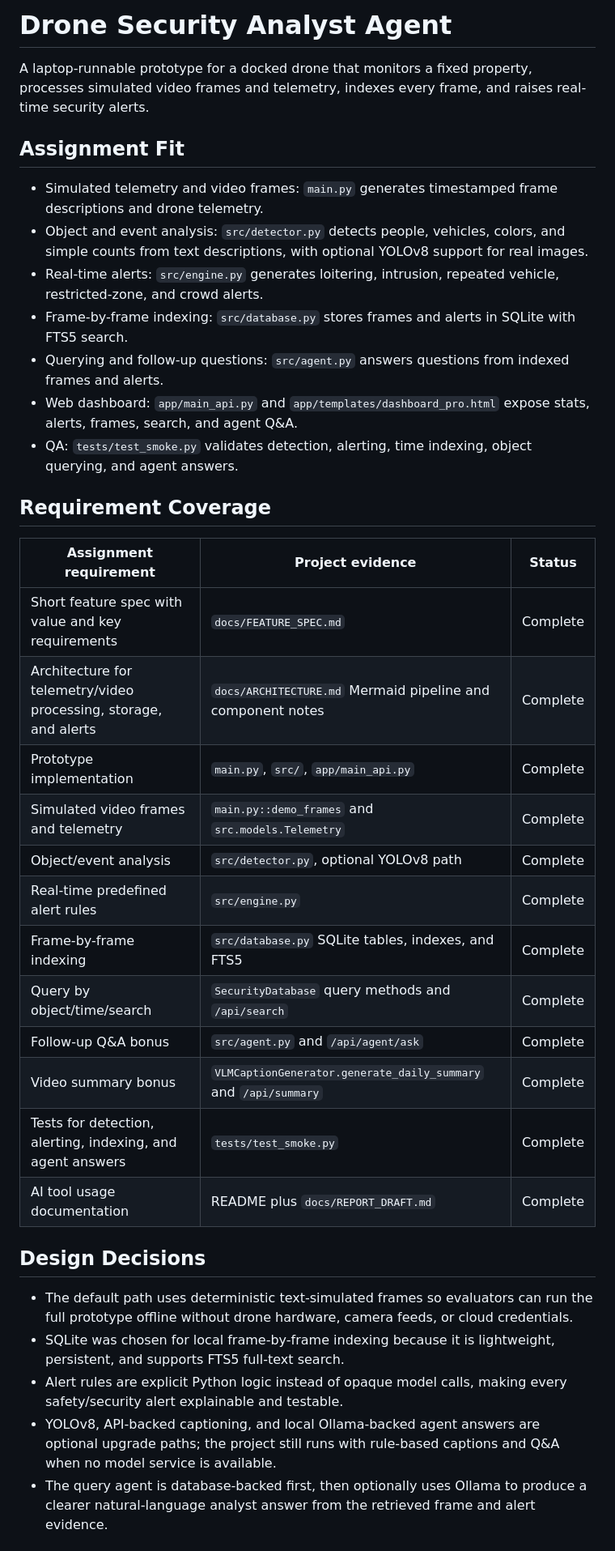
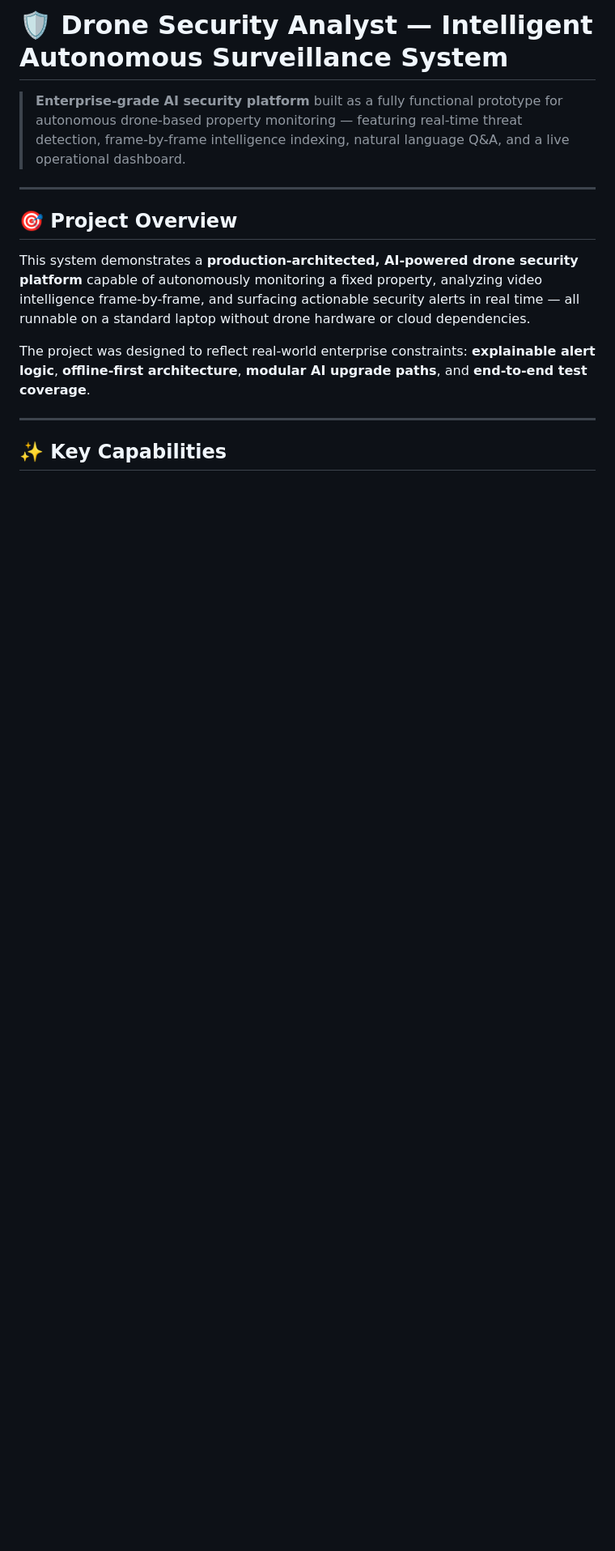
Before and after one commit to SiddharthMadake/drone-security-analyst-agent, a Markdown page: README.md, the part around one of its changes. Shown at 81% size. Rendered like a GitHub page; blank space fills up the shorter version.

```diff
--- a/README.md
+++ b/README.md
@@ -1,39 +1,16 @@
-# Drone Security Analyst Agent
+# 🛡️ Drone Security Analyst — Intelligent Autonomous Surveillance System
 
-A laptop-runnable prototype for a docked drone that monitors a fixed property, processes simulated video frames and telemetry, indexes every frame, and raises real-time security alerts.
+> **Enterprise-grade AI security platform** built as a fully functional prototype for autonomous drone-based property monitoring — featuring real-time threat detection, frame-by-frame intelligence indexing, natural language Q&A, and a live operational dashboard.
 
-## Assignment Fit
+---
 
-- Simulated telemetry and video frames: `main.py` generates timestamped frame descriptions and drone telemetry.
-- Object and event analysis: `src/detector.py` detects people, vehicles, colors, and simple counts from text descriptions, with optional YOLOv8 support for real images.
-- Real-time alerts: `src/engine.py` generates loitering, intrusion, repeated vehicle, restricted-zone, and crowd alerts.
-- Frame-by-frame indexing: `src/database.py` stores frames and alerts in SQLite with FTS5 search.
-- Querying and follow-up questions: `src/agent.py` answers questions from indexed frames and alerts.
-- Web dashboard: `app/main_api.py` and `app/templates/dashboard_pro.html` expose stats, alerts, frames, search, and agent Q&A.
-- QA: `tests/test_smoke.py` validates detection, alerting, time indexing, object querying, and agent answers.
+## 🎯 Project Overview
 
-## Requirement Coverage
+This system demonstrates a **production-architected, AI-powered drone security platform** capable of autonomously monitoring a fixed property, analyzing video intelligence frame-by-frame, and surfacing actionable security alerts in real time — all runnable on a standard laptop without drone hardware or cloud dependencies.
 
-| Assignment requirement | Project evidence | Status |
-| --- | --- | --- |
-| Short feature spec with value and key requirements | `docs/FEATURE_SPEC.md` | Complete |
-| Architecture for telemetry/video processing, storage, and alerts | `docs/ARCHITECTURE.md` Mermaid pipeline and component notes | Complete |
-| Prototype implementation | `main.py`, `src/`, `app/main_api.py` | Complete |
-| Simulated video frames and telemetry | `main.py::demo_frames` and `src.models.Telemetry` | Complete |
-| Object/event analysis | `src/detector.py`, optional YOLOv8 path | Complete |
-| Real-time predefined alert rules | `src/engine.py` | Complete |
-| Frame-by-frame indexing | `src/database.py` SQLite tables, indexes, and FTS5 | Complete |
-| Query by object/time/search | `SecurityDatabase` query methods and `/api/search` | Complete |
-| Follow-up Q&A bonus | `src/agent.py` and `/api/agent/ask` | Complete |
-| Video summary bonus | `VLMCaptionGenerator.generate_daily_summary` and `/api/summary` | Complete |
-| Tests for detection, alerting, indexing, and agent answers | `tests/test_smoke.py` | Complete |
-| AI tool usage documentation | README plus `docs/REPORT_DRAFT.md` | Complete |
+The project was designed to reflect real-world enterprise constraints: **explainable alert logic**, **offline-first architecture**, **modular AI upgrade paths**, and **end-to-end test coverage**.
 
-## Design Decisions
+---
 
-- The default path uses deterministic text-simulated frames so evaluators can run the full prototype offline without drone hardware, camera feeds, or cloud credentials.
-- SQLite was chosen for local frame-by-frame indexing because it is lightweight, persistent, and supports FTS5 full-text search.
-- Alert rules are explicit Python logic instead of opaque model calls, making every safety/security alert explainable and testable.
-- YOLOv8, API-backed captioning, and local Ollama-backed agent answers are optional upgrade paths; the project still runs with rule-based captions and Q&A when no model service is available.
-- The query agent is database-backed first, then optionally uses Ollama to produce a clearer natural-language analyst answer from the retrieved frame and alert evidence.
+## ✨ Key Capabilities
 
```
Also changed, not shown: other parts of README.md (+147 -54 lines).
